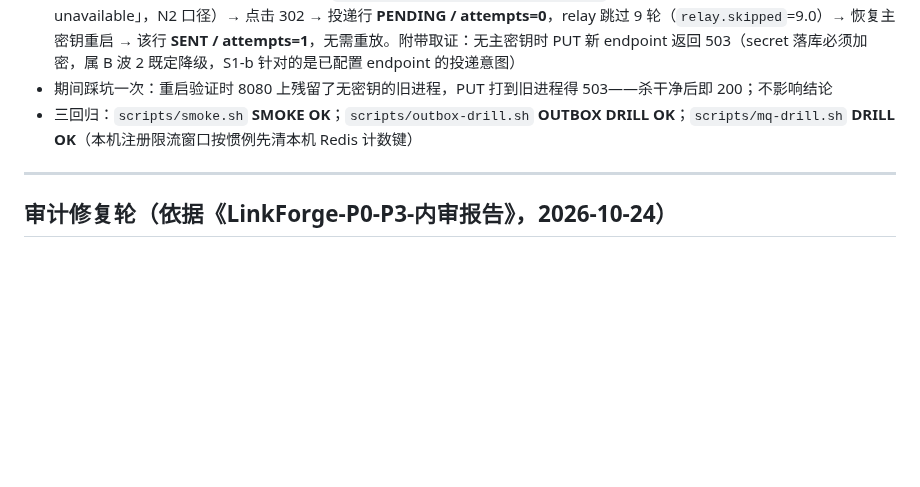
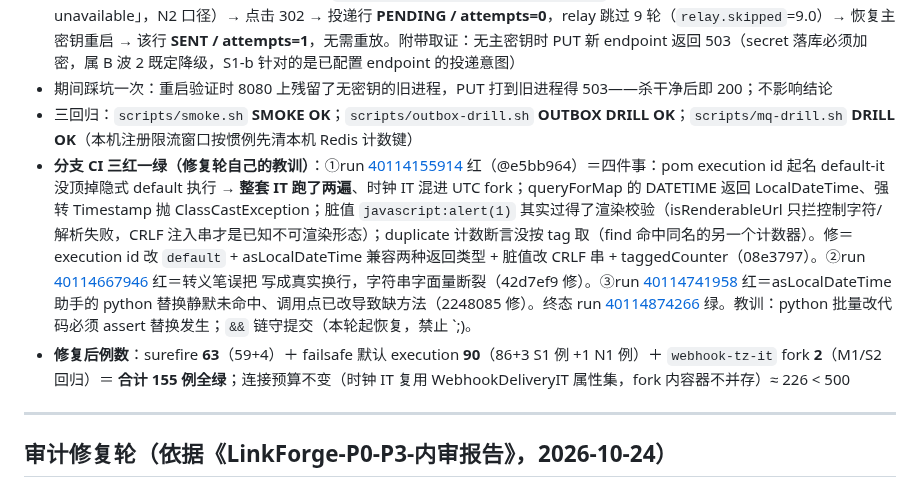
Before and after one commit to NorthAdb/LinkForge, a Markdown page: docs/progress.md, the part around the change. Rendered like a GitHub page; blank space fills up the shorter version.

Commit message:
docs(bw2fix): branch CI history (three reds: implicit execution double-run, TZ cast, escaping) and final counts (155 green)

```diff
--- a/docs/progress.md
+++ b/docs/progress.md
@@ -983,6 +983,9 @@ grep 复查确认：仓库无 AI/向量/LLM/pgvector/Supabase 依赖（pom 无
 - **Bw2fix-9 手验**：带主密钥配 endpoint → `unset LINKFORGE_WEBHOOK_SECRET_KEY` 重启（WARN 文案＝「master key unavailable」，N2 口径）→ 点击 302 → 投递行 **PENDING / attempts=0**，relay 跳过 9 轮（`relay.skipped`=9.0）→ 恢复主密钥重启 → 该行 **SENT / attempts=1**，无需重放。附带取证：无主密钥时 PUT 新 endpoint 返回 503（secret 落库必须加密，属 B 波 2 既定降级，S1-b 针对的是已配置 endpoint 的投递意图）
 - 期间踩坑一次：重启验证时 8080 上残留了无密钥的旧进程，PUT 打到旧进程得 503——杀干净后即 200；不影响结论
 - 三回归：`scripts/smoke.sh` **SMOKE OK**；`scripts/outbox-drill.sh` **OUTBOX DRILL OK**；`scripts/mq-drill.sh` **DRILL OK**（本机注册限流窗口按惯例先清本机 Redis 计数键）
+- **分支 CI 三红一绿（修复轮自己的教训）**：①run [40114155914](https://github.com/NorthAdb/LinkForge/actions/runs/40114155914) 红（@e5bb964）＝四件事：pom execution id 起名 default-it 没顶掉隐式 default 执行 → **整套 IT 跑了两遍**、时钟 IT 混进 UTC fork；queryForMap 的 DATETIME 返回 LocalDateTime、强转 Timestamp 抛 ClassCastException；脏值 `javascript:alert(1)` 其实过得了渲染校验（isRenderableUrl 只拦控制字符/解析失败，CRLF 注入串才是已知不可渲染形态）；duplicate 计数断言没按 tag 取（find 命中同名的另一个计数器）。修＝execution id 改 `default` + asLocalDateTime 兼容两种返回类型 + 脏值改 CRLF 串 + taggedCounter（08e3797）。②run [40114667946](https://github.com/NorthAdb/LinkForge/actions/runs/40114667946) 红＝转义笔误把
+ 写成真实换行，字符串字面量断裂（42d7ef9 修）。③run [40114741958](https://github.com/NorthAdb/LinkForge/actions/runs/40114741958) 红＝asLocalDateTime 助手的 python 替换静默未命中、调用点已改导致缺方法（2248085 修）。终态 run [40114874266](https://github.com/NorthAdb/LinkForge/actions/runs/40114874266) 绿。教训：python 批量改代码必须 assert 替换发生；`&&` 链守提交（本轮起恢复，禁止 `;\)。
+- **修复后例数**：surefire **63**（59+4）＋ failsafe 默认 execution **90**（86+3 S1 例 +1 N1 例）＋ `webhook-tz-it` fork **2**（M1/S2 回归）＝ **合计 155 例全绿**；连接预算不变（时钟 IT 复用 WebhookDeliveryIT 属性集，fork 内容器不并存）≈ 226 < 500
 
 ---
 
```
